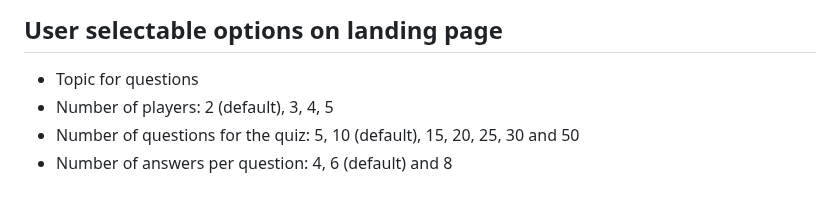
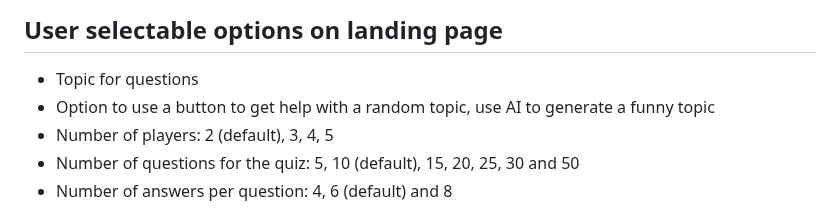
Before and after one commit to rikardronnkvist/vcvq, a Markdown page: prompts/vibe.md, the part around the change. Drawn GitHub-style.

Commit message:
Randomization

```diff
--- a/prompts/vibe.md
+++ b/prompts/vibe.md
@@ -20,6 +20,7 @@ You use logging for game flow in both container and browser console.
 
 ## User selectable options on landing page
 - Topic for questions
+- Option to use a button to get help with a random topic, use AI to generate a funny topic
 - Number of players: 2 (default), 3, 4, 5
 - Number of questions for the quiz: 5, 10 (default), 15, 20, 25, 30 and 50
 - Number of answers per question: 4, 6 (default) and 8
```
